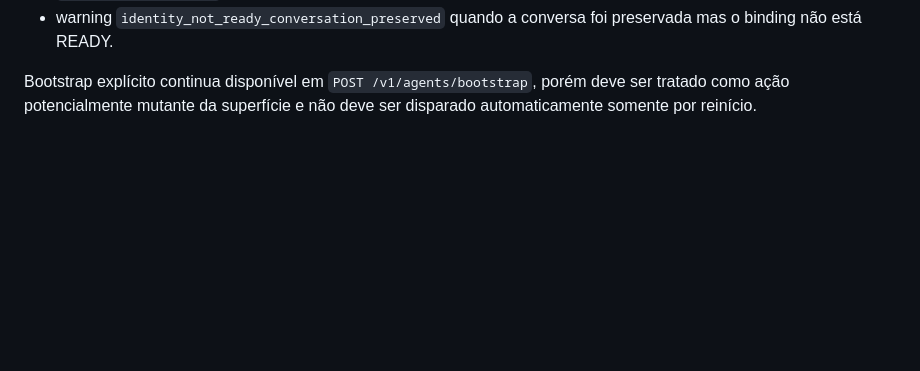
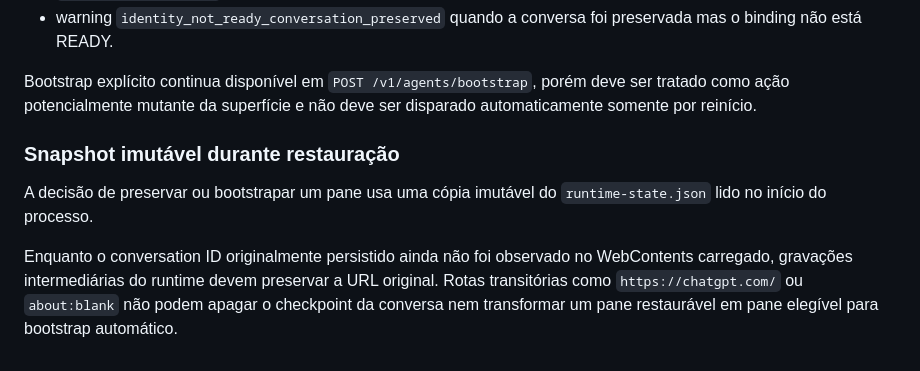
Before and after one commit to leon337/mcf-dual-browser-cockpit, a Markdown page: docs/MESTRE-RUNTIME-DISCOVERY.md, the part around the change. GitHub-like rendering; blank space fills up the shorter version.

Commit message:
docs: record immutable restore snapshot invariant

```diff
--- a/docs/MESTRE-RUNTIME-DISCOVERY.md
+++ b/docs/MESTRE-RUNTIME-DISCOVERY.md
@@ -146,3 +146,9 @@ O discovery expõe:
 - warning `identity_not_ready_conversation_preserved` quando a conversa foi preservada mas o binding não está READY.
 
 Bootstrap explícito continua disponível em `POST /v1/agents/bootstrap`, porém deve ser tratado como ação potencialmente mutante da superfície e não deve ser disparado automaticamente somente por reinício.
+
+### Snapshot imutável durante restauração
+
+A decisão de preservar ou bootstrapar um pane usa uma cópia imutável do `runtime-state.json` lido no início do processo.
+
+Enquanto o conversation ID originalmente persistido ainda não foi observado no WebContents carregado, gravações intermediárias do runtime devem preservar a URL original. Rotas transitórias como `https://chatgpt.com/` ou `about:blank` não podem apagar o checkpoint da conversa nem transformar um pane restaurável em pane elegível para bootstrap automático.
```
